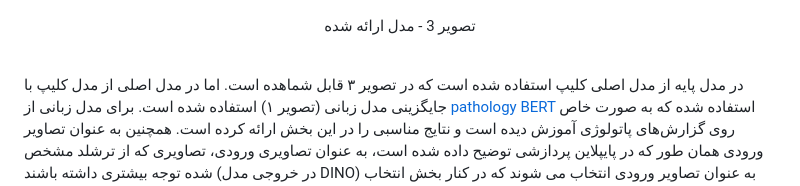
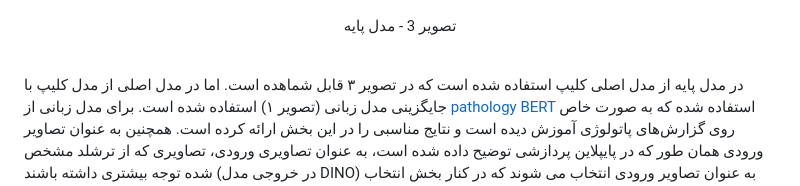
Before and after one commit to NLP-Final-Projects/CLIPath, a Markdown page: README.md, the part around the change. Rendered like a GitHub page.

```diff
--- a/README.md
+++ b/README.md
@@ -33,7 +33,7 @@
   <p align="center">
     <img src="documentation/baseline.png" style="display: block; margin-left: auto; margin-right: auto; width:۸0%">
   </p>
-  <p align="center">تصویر 3 - مدل ارائه شده</p>
+  <p align="center">تصویر 3 - مدل پایه</p>
 </figure>
 
 <br>
```
